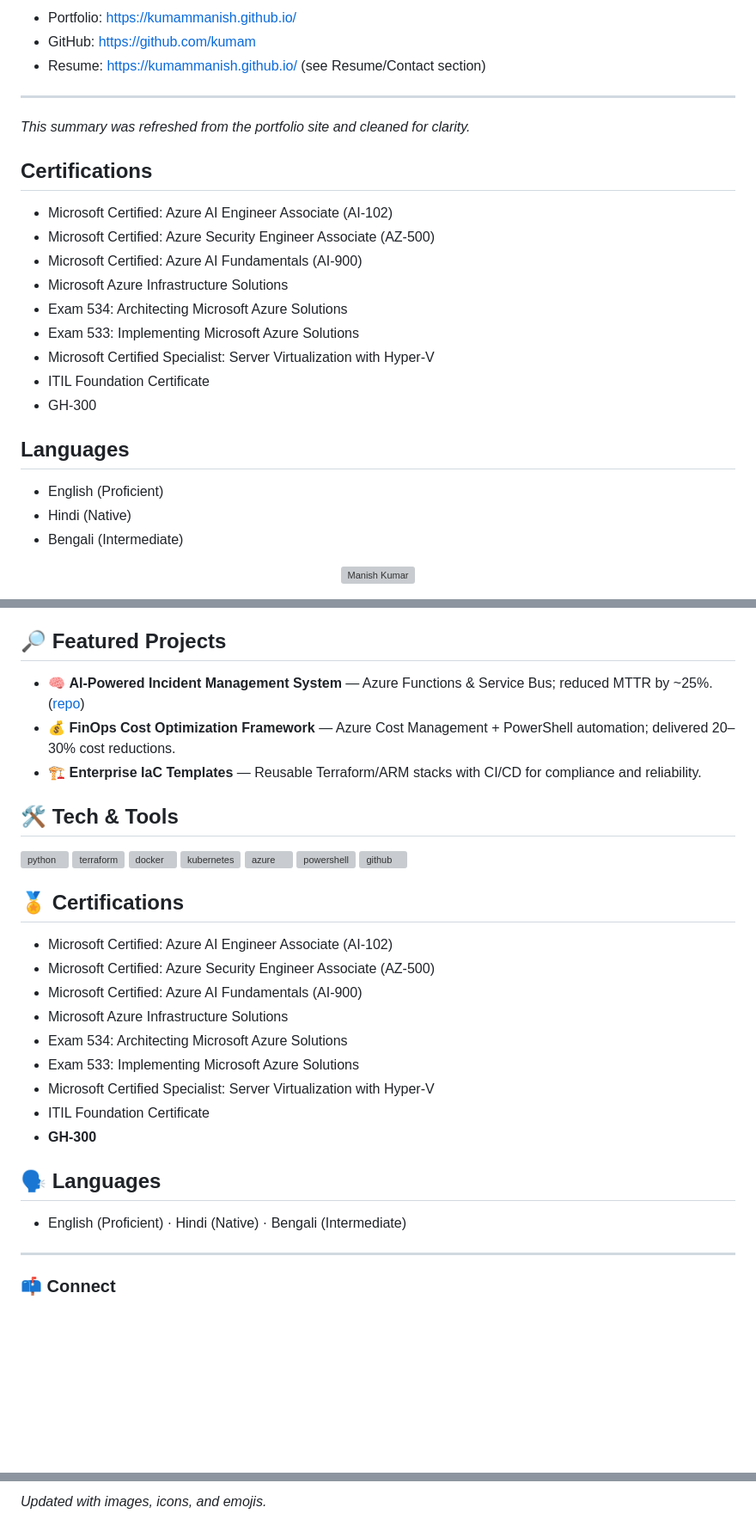
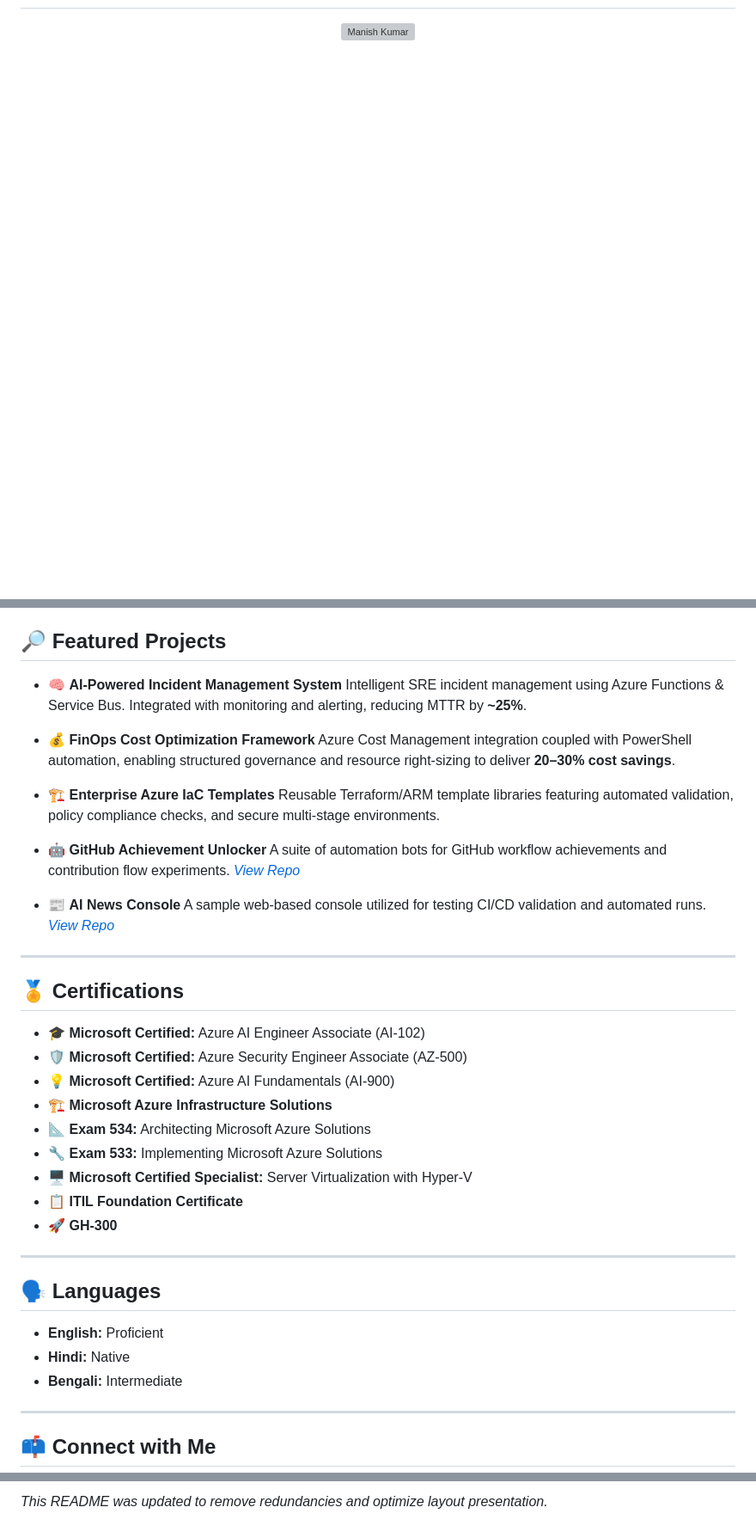
Before and after one commit to kumammanish/kumammanish, a Markdown page: README.md, 3 parts joined by grey strips. Shown at 86% size. Rendered like a GitHub page; blank space fills up the shorter version; grey boxes are pictures that could not be loaded.

```diff
--- a/README.md
+++ b/README.md
@@ -62,31 +3 @@ Azure Cloud Architect and FinOps Consultant with 14+ years of experience buildin
-- Portfolio: https://kumammanish.github.io/
-- GitHub: https://github.com/kumam
-- Resume: https://kumammanish.github.io/ (see Resume/Contact section)
-
----
-
-*This summary was refreshed from the portfolio site and cleaned for clarity.*
-
-
-## Certifications
-
-- Microsoft Certified: Azure AI Engineer Associate (AI-102)
-- Microsoft Certified: Azure Security Engineer Associate (AZ-500)
-- Microsoft Certified: Azure AI Fundamentals (AI-900)
-- Microsoft Azure Infrastructure Solutions
-- Exam 534: Architecting Microsoft Azure Solutions
-- Exam 533: Implementing Microsoft Azure Solutions
-- Microsoft Certified Specialist: Server Virtualization with Hyper-V
-- ITIL Foundation Certificate
-- GH-300
-
-## Languages
-
-- English (Proficient)
-- Hindi (Native)
-- Bengali (Intermediate)
-
-
-
-<!-- PROFILE_SUMMARY_START -->
 <p align="center">
@@ -112,39 +57,46 @@ Azure Cloud Architect and FinOps Consultant with 14+ years of experience deliver
 
 ## 🔎 Featured Projects
 
-- 🧠 **AI-Powered Incident Management System** — Azure Functions & Service Bus; reduced MTTR by ~25%. ([repo](https://github.com/kumam))
-- 💰 **FinOps Cost Optimization Framework** — Azure Cost Management + PowerShell automation; delivered 20–30% cost reductions.
-- 🏗️ **Enterprise IaC Templates** — Reusable Terraform/ARM stacks with CI/CD for compliance and reliability.
+* 🧠 **AI-Powered Incident Management System**
+  Intelligent SRE incident management using Azure Functions & Service Bus. Integrated with monitoring and alerting, reducing MTTR by **~25%**.
 
-## 🛠️ Tech & Tools
+* 💰 **FinOps Cost Optimization Framework**
+  Azure Cost Management integration coupled with PowerShell automation, enabling structured governance and resource right-sizing to deliver **20–30% cost savings**.
 
-<p align="left">
-  <img src="https://raw.githubusercontent.com/devicons/devicon/master/icons/python/python-original.svg" alt="python" width="36" />
-  <img src="https://raw.githubusercontent.com/devicons/devicon/master/icons/terraform/terraform-original.svg" alt="terraform" width="36" />
-  <img src="https://raw.githubusercontent.com/devicons/devicon/master/icons/docker/docker-original.svg" alt="docker" width="36" />
-  <img src="https://raw.githubusercontent.com/devicons/devicon/master/icons/kubernetes/kubernetes-plain.svg" alt="kubernetes" width="36" />
-  <img src="https://www.vectorlogo.zone/logos/microsoftazure/microsoftazure-icon.svg" alt="azure" width="36" />
-  <img src="https://raw.githubusercontent.com/devicons/devicon/master/icons/powershell/powershell-original.svg" alt="powershell" width="36" />
-  <img src="https://raw.githubusercontent.com/devicons/devicon/master/icons/github/github-original.svg" alt="github" width="36" />
-</p>
+* 🏗️ **Enterprise Azure IaC Templates**
+  Reusable Terraform/ARM template libraries featuring automated validation, policy compliance checks, and secure multi-stage environments.
+
+* 🤖 **GitHub Achievement Unlocker**
+  A suite of automation bots for GitHub workflow achievements and contribution flow experiments.
+  [*View Repo*](https://github.com/XTUFE/GitHub-Achievement-Unlocker)
+
+* 📰 **AI News Console**
+  A sample web-based console utilized for testing CI/CD validation and automated runs.
+  [*View Repo*](https://github.com/kumammanish/ai-news-console)
+
+---
 
 ## 🏅 Certifications
 
-- Microsoft Certified: Azure AI Engineer Associate (AI-102)
-- Microsoft Certified: Azure Security Engineer Associate (AZ-500)
-- Microsoft Certified: Azure AI Fundamentals (AI-900)
-- Microsoft Azure Infrastructure Solutions
-- Exam 534: Architecting Microsoft Azure Solutions
-- Exam 533: Implementing Microsoft Azure Solutions
-- Microsoft Certified Specialist: Server Virtualization with Hyper-V
-- ITIL Foundation Certificate
-- **GH-300**
+* 🎓 **Microsoft Certified:** Azure AI Engineer Associate (AI-102)
+* 🛡️ **Microsoft Certified:** Azure Security Engineer Associate (AZ-500)
+* 💡 **Microsoft Certified:** Azure AI Fundamentals (AI-900)
+* 🏗️ **Microsoft Azure Infrastructure Solutions**
+* 📐 **Exam 534:** Architecting Microsoft Azure Solutions
+* 🔧 **Exam 533:** Implementing Microsoft Azure Solutions
+* 🖥️ **Microsoft Certified Specialist:** Server Virtualization with Hyper-V
+* 📋 **ITIL Foundation Certificate**
+* 🚀 **GH-300**
+
+---
 
 ## 🗣️ Languages
 
-- English (Proficient) · Hindi (Native) · Bengali (Intermediate)
+* **English:** Proficient
+* **Hindi:** Native
+* **Bengali:** Intermediate
 
 ---
 
-### 📫 Connect
+## 📫 Connect with Me
 
@@ -154,4 +108,2 @@ Azure Cloud Architect and FinOps Consultant with 14+ years of experience deliver
 
-*Updated with images, icons, and emojis.*
-
-<!-- PROFILE_SUMMARY_END -->
+*This README was updated to remove redundancies and optimize layout presentation.*
```
Also changed, not shown: other parts of README.md (+50 -73 lines).
